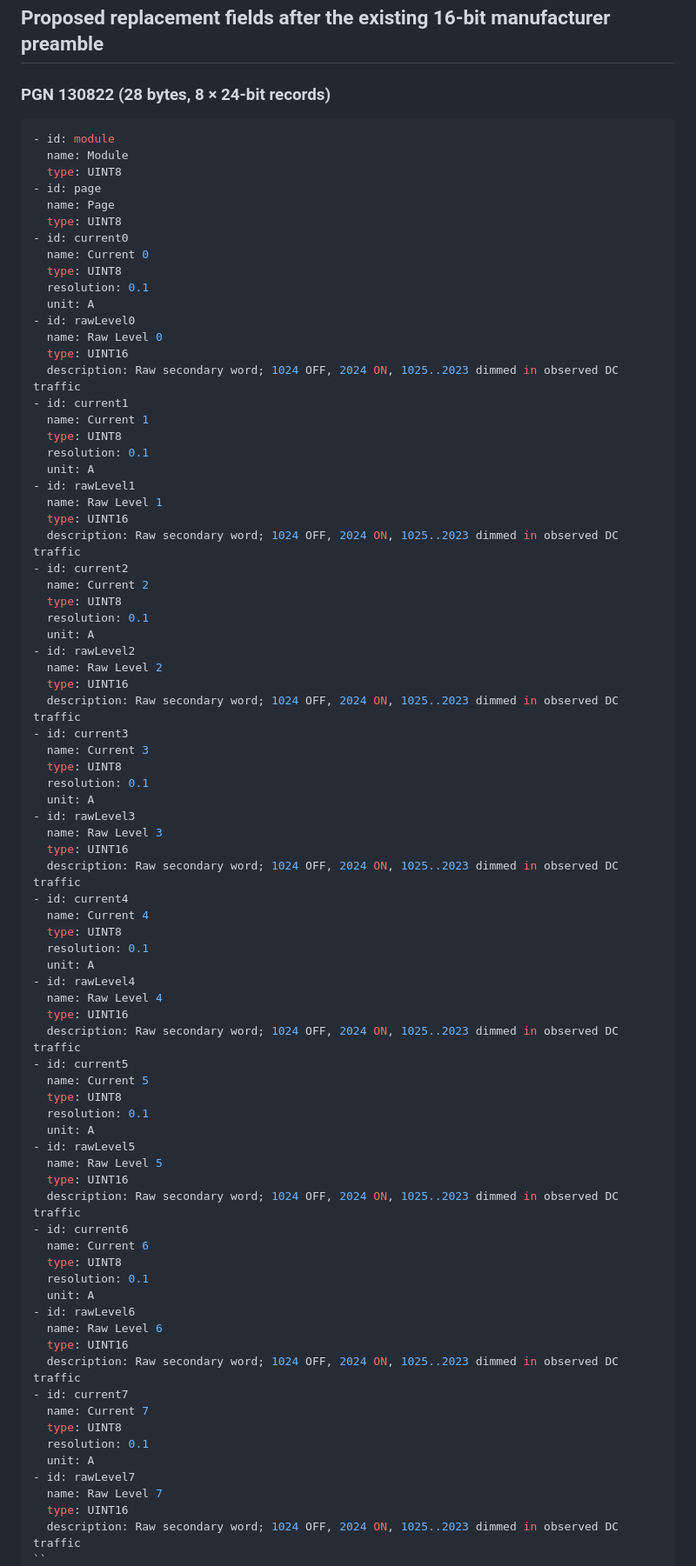
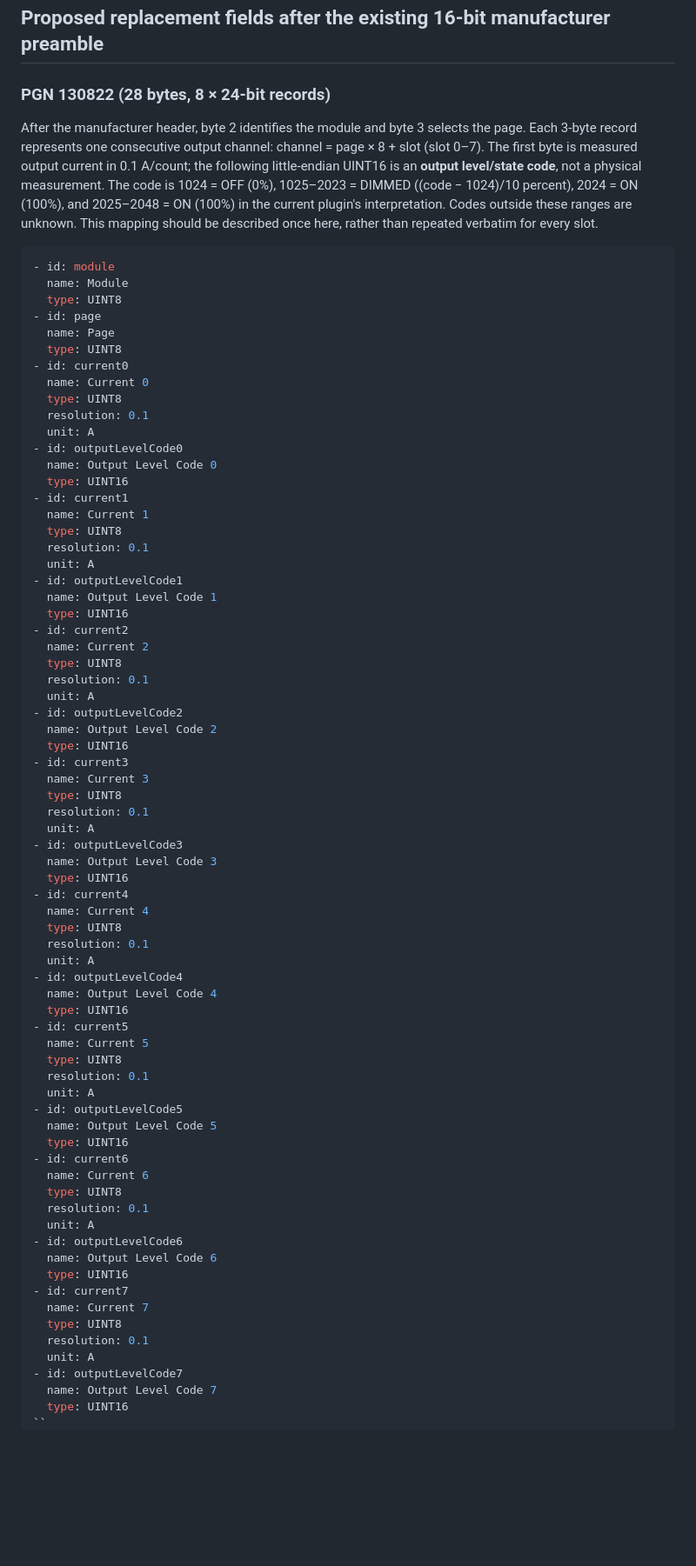
Before and after one commit to mattsmitchell/signalk-czone-circuits, a Markdown page: research/compare/UPSTREAM-CANBOAT-DRAFT.md, the part around one of its changes. Shown at 87% size. Rendered like a GitHub page; blank space fills up the shorter version.

Commit message:
Clarify DC circuit slot layout and shared output state/dimming code semantics

````diff
--- a/research/compare/UPSTREAM-CANBOAT-DRAFT.md
+++ b/research/compare/UPSTREAM-CANBOAT-DRAFT.md
@@ -12,6 +12,8 @@ All three already exist. Preserve the upstream proprietary preamble exactly: man
 ## Proposed replacement fields after the existing 16-bit manufacturer preamble
 
 ### PGN 130822 (28 bytes, 8 × 24-bit records)
+
+After the manufacturer header, byte 2 identifies the module and byte 3 selects the page. Each 3-byte record represents one consecutive output channel: channel = page × 8 + slot (slot 0–7). The first byte is measured output current in 0.1 A/count; the following little-endian UINT16 is an **output level/state code**, not a physical measurement. The code is 1024 = OFF (0%), 1025–2023 = DIMMED ((code − 1024)/10 percent), 2024 = ON (100%), and 2025–2048 = ON (100%) in the current plugin's interpretation. Codes outside these ranges are unknown. This mapping should be described once here, rather than repeated verbatim for every slot.
 ```yaml
 - id: module
   name: Module
@@ -24,71 +26,63 @@ All three already exist. Preserve the upstream proprietary preamble exactly: man
   type: UINT8
   resolution: 0.1
   unit: A
-- id: rawLevel0
-  name: Raw Level 0
+- id: outputLevelCode0
+  name: Output Level Code 0
   type: UINT16
-  description: Raw secondary word; 1024 OFF, 2024 ON, 1025..2023 dimmed in observed DC traffic
 - id: current1
   name: Current 1
   type: UINT8
   resolution: 0.1
   unit: A
-- id: rawLevel1
-  name: Raw Level 1
+- id: outputLevelCode1
+  name: Output Level Code 1
   type: UINT16
-  description: Raw secondary word; 1024 OFF, 2024 ON, 1025..2023 dimmed in observed DC traffic
 - id: current2
   name: Current 2
   type: UINT8
   resolution: 0.1
   unit: A
-- id: rawLevel2
-  name: Raw Level 2
+- id: outputLevelCode2
+  name: Output Level Code 2
   type: UINT16
-  description: Raw secondary word; 1024 OFF, 2024 ON, 1025..2023 dimmed in observed DC traffic
 - id: current3
   name: Current 3
   type: UINT8
   resolution: 0.1
   unit: A
-- id: rawLevel3
-  name: Raw Level 3
+- id: outputLevelCode3
+  name: Output Level Code 3
   type: UINT16
-  description: Raw secondary word; 1024 OFF, 2024 ON, 1025..2023 dimmed in observed DC traffic
 - id: current4
   name: Current 4
   type: UINT8
   resolution: 0.1
   unit: A
-- id: rawLevel4
-  name: Raw Level 4
+- id: outputLevelCode4
+  name: Output Level Code 4
   type: UINT16
-  description: Raw secondary word; 1024 OFF, 2024 ON, 1025..2023 dimmed in observed DC traffic
 - id: current5
   name: Current 5
   type: UINT8
   resolution: 0.1
   unit: A
-- id: rawLevel5
-  name: Raw Level 5
+- id: outputLevelCode5
+  name: Output Level Code 5
   type: UINT16
-  description: Raw secondary word; 1024 OFF, 2024 ON, 1025..2023 dimmed in observed DC traffic
 - id: current6
   name: Current 6
   type: UINT8
   resolution: 0.1
   unit: A
-- id: rawLevel6
-  name: Raw Level 6
+- id: outputLevelCode6
+  name: Output Level Code 6
   type: UINT16
-  description: Raw secondary word; 1024 OFF, 2024 ON, 1025..2023 dimmed in observed DC traffic
 - id: current7
   name: Current 7
   type: UINT8
   resolution: 0.1
   unit: A
-- id: rawLevel7
-  name: Raw Level 7
+- id: outputLevelCode7
+  name: Output Level Code 7
   type: UINT16
-  description: Raw secondary word; 1024 OFF, 2024 ON, 1025..2023 dimmed in observed DC traffic
 ``
````
Also changed, not shown: other parts of research/compare/UPSTREAM-CANBOAT-DRAFT.md (+1 -1 lines).
